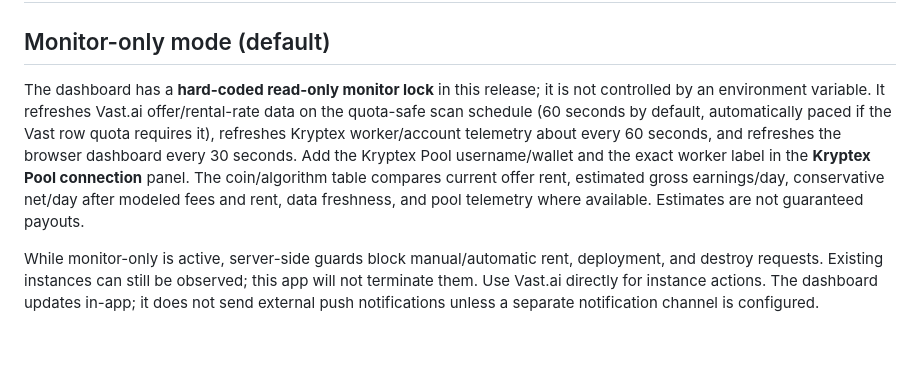
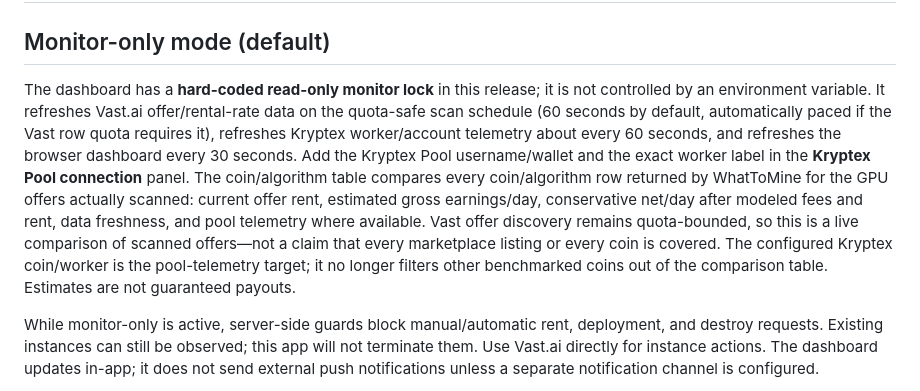
Before and after one commit to yashbajpaiknpindia-spec/gpuhunter, a Markdown page: README.md, the part around the change. Drawn GitHub-style; blank space fills up the shorter version.

Commit message:
Clarify all-coin table coverage and scan limits

```diff
--- a/README.md
+++ b/README.md
@@ -2,7 +2,7 @@
 
 ## Monitor-only mode (default)
 
-The dashboard has a **hard-coded read-only monitor lock** in this release; it is not controlled by an environment variable. It refreshes Vast.ai offer/rental-rate data on the quota-safe scan schedule (60 seconds by default, automatically paced if the Vast row quota requires it), refreshes Kryptex worker/account telemetry about every 60 seconds, and refreshes the browser dashboard every 30 seconds. Add the Kryptex Pool username/wallet and the exact worker label in the **Kryptex Pool connection** panel. The coin/algorithm table compares current offer rent, estimated gross earnings/day, conservative net/day after modeled fees and rent, data freshness, and pool telemetry where available. Estimates are not guaranteed payouts.
+The dashboard has a **hard-coded read-only monitor lock** in this release; it is not controlled by an environment variable. It refreshes Vast.ai offer/rental-rate data on the quota-safe scan schedule (60 seconds by default, automatically paced if the Vast row quota requires it), refreshes Kryptex worker/account telemetry about every 60 seconds, and refreshes the browser dashboard every 30 seconds. Add the Kryptex Pool username/wallet and the exact worker label in the **Kryptex Pool connection** panel. The coin/algorithm table compares every coin/algorithm row returned by WhatToMine for the GPU offers actually scanned: current offer rent, estimated gross earnings/day, conservative net/day after modeled fees and rent, data freshness, and pool telemetry where available. Vast offer discovery remains quota-bounded, so this is a live comparison of scanned offers—not a claim that every marketplace listing or every coin is covered. The configured Kryptex coin/worker is the pool-telemetry target; it no longer filters other benchmarked coins out of the comparison table. Estimates are not guaranteed payouts.
 
 While monitor-only is active, server-side guards block manual/automatic rent, deployment, and destroy requests. Existing instances can still be observed; this app will not terminate them. Use Vast.ai directly for instance actions. The dashboard updates in-app; it does not send external push notifications unless a separate notification channel is configured.
 
```
